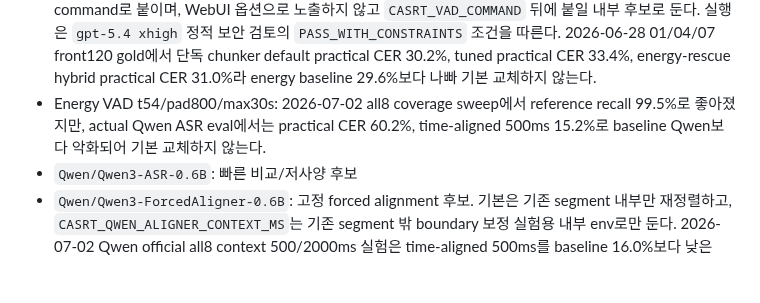
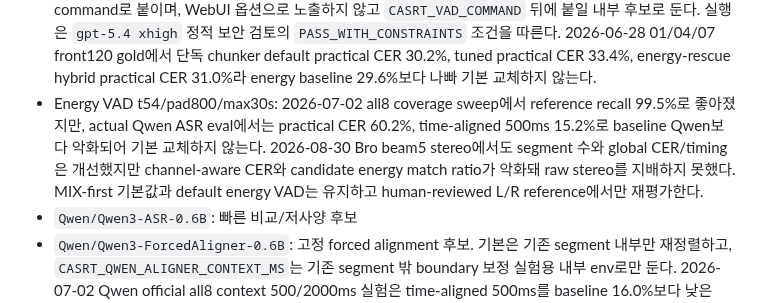
Before and after one commit to functionmodtick0/custom-asmr-srt-stack, a Markdown page: docs/product-decisions.md, the part around the change. Rendered like a GitHub page; blank space fills up the shorter version.

Commit message:
docs: compare tuned stereo vad

```diff
--- a/docs/product-decisions.md
+++ b/docs/product-decisions.md
@@ -134,7 +134,7 @@ ASR 텍스트는 기본적으로 `MIX`에서 만든다. 실험 결과, 조용한
 - `microsoft/VibeVoice-ASR`와 `microsoft/VibeVoice-ASR-HF`: 2026년 공개된 일본어 tag 포함 최신 local ASR 후보. Exact revisions는 각각 `d0c9efdb8d614685062c04425d91e01b6f37d944`, `f22241c2062b3b25272bf117397e03d73381037a`다. 현재 repo env의 Transformers 5.12.1에는 필요한 VibeVoice class가 없으므로 기본 경로에 넣지 않는다. 공식 release 지원 또는 별도 runtime 검토 후 exact revision local snapshot으로만 평가한다.
 - `OpenMOSS-Team/MOSS-Transcribe-preview-2B`와 `cstr/MOSS-Transcribe-preview-2B-GGUF`: 2026-06 신규 ASR 후보지만 일본어 tag가 없거나 `custom_code`/별도 GGUF runtime이 필요하다. 일본 ASMR 우선 후보가 아니며 실행 전 외부 코드/runtime 검토가 필요하다.
 - `TransWithAI/Whisper-Vad-EncDec-ASMR-onnx`: ASR 모델이 아니라 VAD 후보. 공개 discussion 기준 일본어 ASMR 약 500시간으로 학습된 Whisper encoder 기반 VAD다. `casrt vad whisper-asmr-onnx` command로 붙이며, WebUI 옵션으로 노출하지 않고 `CASRT_VAD_COMMAND` 뒤에 붙일 내부 후보로 둔다. 실행은 `gpt-5.4 xhigh` 정적 보안 검토의 `PASS_WITH_CONSTRAINTS` 조건을 따른다. 2026-06-28 01/04/07 front120 gold에서 단독 chunker default practical CER 30.2%, tuned practical CER 33.4%, energy-rescue hybrid practical CER 31.0%라 energy baseline 29.6%보다 나빠 기본 교체하지 않는다.
-- Energy VAD t54/pad800/max30s: 2026-07-02 all8 coverage sweep에서 reference recall 99.5%로 좋아졌지만, actual Qwen ASR eval에서는 practical CER 60.2%, time-aligned 500ms 15.2%로 baseline Qwen보다 악화되어 기본 교체하지 않는다.
+- Energy VAD t54/pad800/max30s: 2026-07-02 all8 coverage sweep에서 reference recall 99.5%로 좋아졌지만, actual Qwen ASR eval에서는 practical CER 60.2%, time-aligned 500ms 15.2%로 baseline Qwen보다 악화되어 기본 교체하지 않는다. 2026-08-30 Bro beam5 stereo에서도 segment 수와 global CER/timing은 개선했지만 channel-aware CER와 candidate energy match ratio가 악화돼 raw stereo를 지배하지 못했다. MIX-first 기본값과 default energy VAD는 유지하고 human-reviewed L/R reference에서만 재평가한다.
 - `Qwen/Qwen3-ASR-0.6B`: 빠른 비교/저사양 후보
 - `Qwen/Qwen3-ForcedAligner-0.6B`: 고정 forced alignment 후보. 기본은 기존 segment 내부만 재정렬하고, `CASRT_QWEN_ALIGNER_CONTEXT_MS`는 기존 segment 밖 boundary 보정 실험용 내부 env로만 둔다. 2026-07-02 Qwen official all8 context 500/2000ms 실험은 time-aligned 500ms를 baseline 16.0%보다 낮은 11.1%/6.9%로 악화시켜 기본 승격하지 않는다. 같은 날 all8 reference-copy oracle에서도 baseline reference-copy의 time-aligned 500ms 95.1%를 Qwen aligner 적용 후 51.2%로 낮추고 timing edit ratio를 9.8%에서 75.6%로 악화시켰으므로, 현재 Qwen3-ForcedAligner는 ASMR 기본 alignment 계층으로 쓰지 않는다. 현 alignment 기본 정책은 `CASRT_ALIGNER_COMMAND`를 설정하지 않는 no-op이며, 새 aligner 후보는 reference-copy no-op baseline 95.1%를 넘어야 승격 대상이 된다.
 
```
Also changed, not shown: docs/local-asr-pipeline.md (+1 -0 lines).
